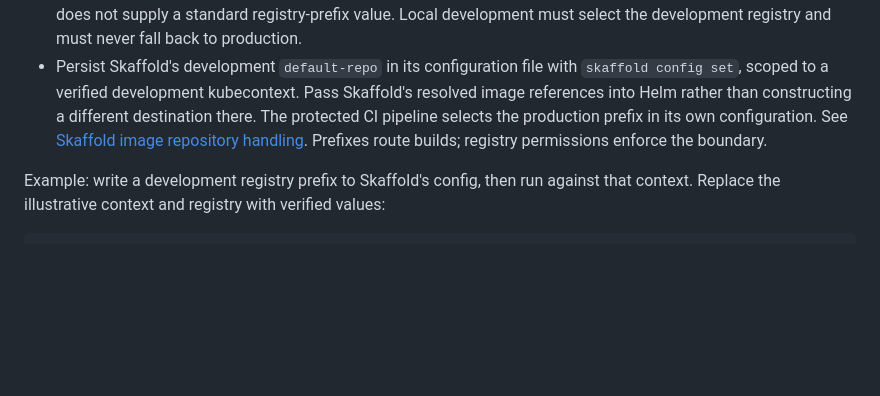
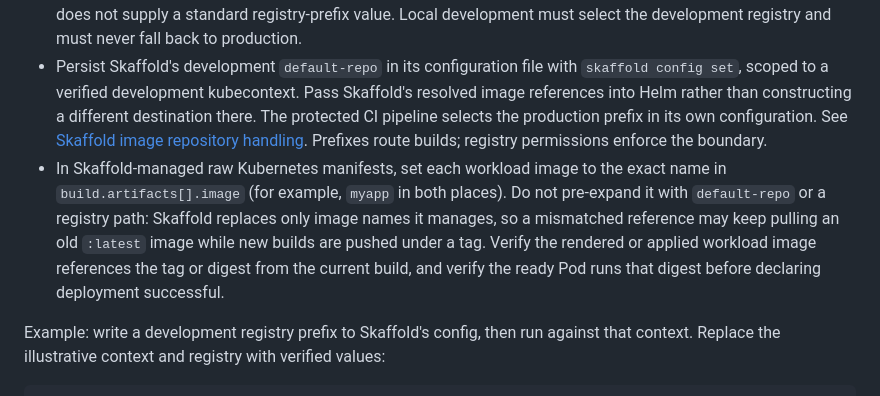
Before and after one commit to codemowers/codemowers-mcp, a Markdown page: content/building/ci.md, the part around the change. Rendered like a GitHub page; blank space fills up the shorter version.

Commit message:
docs: verify Skaffold image replacement before deployment

```diff
--- a/content/building/ci.md
+++ b/content/building/ci.md
@@ -6,6 +6,7 @@
 - Only trusted CI running from a protected Git branch may publish production images. Restrict production write credentials to that pipeline; developer credentials and untrusted pull-request jobs must have no production push access. Protect the build and workflow definitions along with application code.
 - Make registry/repository prefixes explicit in Helm values and Skaffold environment configuration. Define a chart value such as `image.registryPrefix` and apply it consistently to application and data-image references; Helm does not supply a standard registry-prefix value. Local development must select the development registry and must never fall back to production.
 - Persist Skaffold's development `default-repo` in its configuration file with `skaffold config set`, scoped to a verified development kubecontext. Pass Skaffold's resolved image references into Helm rather than constructing a different destination there. The protected CI pipeline selects the production prefix in its own configuration. See [Skaffold image repository handling](https://skaffold.dev/docs/environment/image-registries/). Prefixes route builds; registry permissions enforce the boundary.
+- In Skaffold-managed raw Kubernetes manifests, set each workload image to the exact name in `build.artifacts[].image` (for example, `myapp` in both places). Do not pre-expand it with `default-repo` or a registry path: Skaffold replaces only image names it manages, so a mismatched reference may keep pulling an old `:latest` image while new builds are pushed under a tag. Verify the rendered or applied workload image references the tag or digest from the current build, and verify the ready Pod runs that digest before declaring deployment successful.
 
 Example: write a development registry prefix to Skaffold's config, then run against that context. Replace the illustrative context and registry with verified values:
 
```
